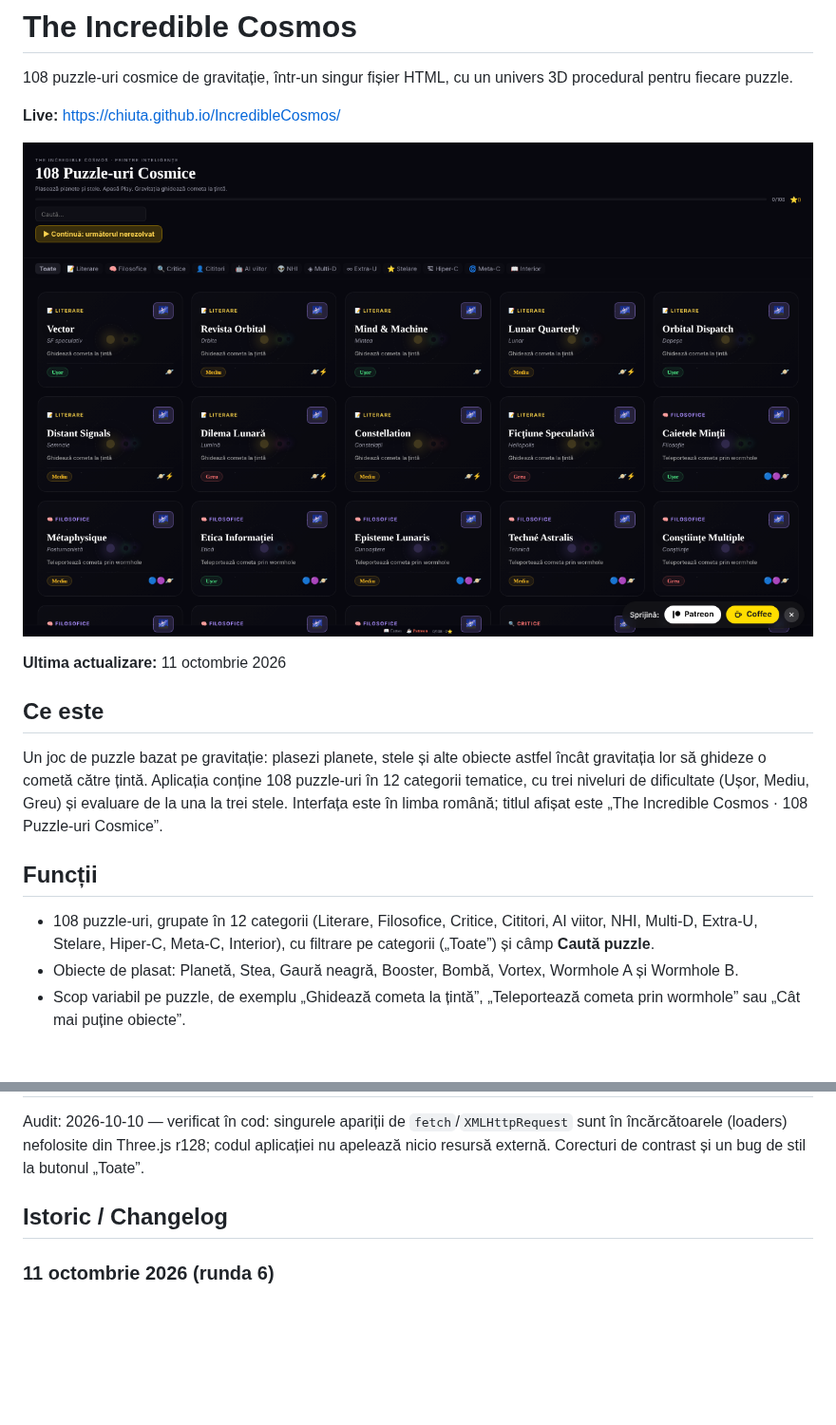
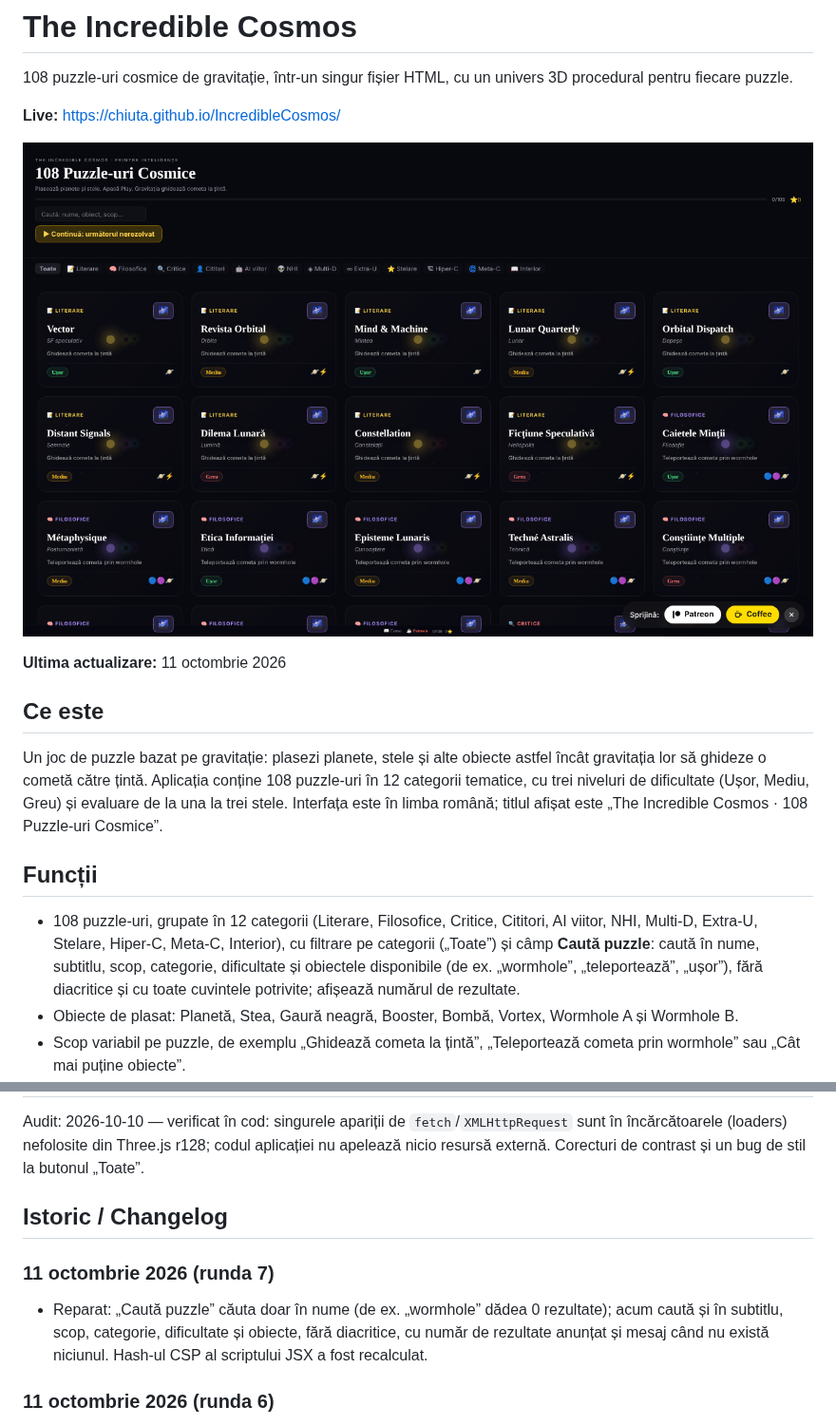
Before and after one commit to chiuta/IncredibleCosmos, a Markdown page: README.md, 2 parts joined by grey strips. Shown at 95% size. GitHub-like rendering; pictures changed too: screenshot.png; blank space fills up the shorter version.

```diff
--- a/README.md
+++ b/README.md
@@ -14,7 +14,7 @@ Un joc de puzzle bazat pe gravitație: plasezi planete, stele și alte obiecte a
 
 ## Funcții
 
-- 108 puzzle-uri, grupate în 12 categorii (Literare, Filosofice, Critice, Cititori, AI viitor, NHI, Multi-D, Extra-U, Stelare, Hiper-C, Meta-C, Interior), cu filtrare pe categorii („Toate”) și câmp **Caută puzzle**.
+- 108 puzzle-uri, grupate în 12 categorii (Literare, Filosofice, Critice, Cititori, AI viitor, NHI, Multi-D, Extra-U, Stelare, Hiper-C, Meta-C, Interior), cu filtrare pe categorii („Toate”) și câmp **Caută puzzle**: caută în nume, subtitlu, scop, categorie, dificultate și obiectele disponibile (de ex. „wormhole”, „teleportează”, „ușor”), fără diacritice și cu toate cuvintele potrivite; afișează numărul de rezultate.
 - Obiecte de plasat: Planetă, Stea, Gaură neagră, Booster, Bombă, Vortex, Wormhole A și Wormhole B.
 - Scop variabil pe puzzle, de exemplu „Ghidează cometa la țintă”, „Teleportează cometa prin wormhole” sau „Cât mai puține obiecte”.
 - Simulare cu butoane **▶ PLAY**, viteze 0,5×/1×/2×/4×, **↩** (anulare) și **↻** (reset); traiectoria cometei apare ca linie punctată.
@@ -53,6 +53,9 @@ Audit: 2026-10-10 — verificat în cod: singurele apariții de `fetch`/`XMLHttp
 
 ## Istoric / Changelog
 
+### 11 octombrie 2026 (runda 7)
+- Reparat: „Caută puzzle” căuta doar în nume (de ex. „wormhole” dădea 0 rezultate); acum caută și în subtitlu, scop, categorie, dificultate și obiecte, fără diacritice, cu număr de rezultate anunțat și mesaj când nu există niciunul. Hash-ul CSP al scriptului JSX a fost recalculat.
+
 ### 11 octombrie 2026 (runda 6)
 - Adăugat: joc de la tastatură (cursor cu săgeți, taste rapide), anunțuri `aria-live`, „Continuă” și „Șterge progresul” în galerie; progresul se salvează la câștig, nu doar la părăsirea puzzle-ului.
 - Securitate: CSP cu `script-src` pe hash (5 scripturi) în locul `'unsafe-inline'`.
```
Also changed, not shown: 1 other file.
